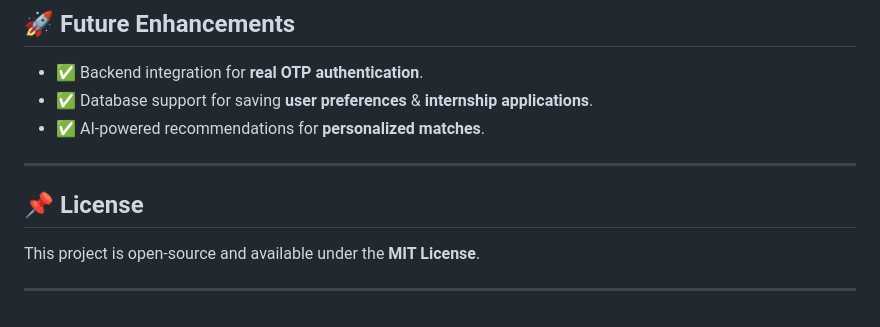
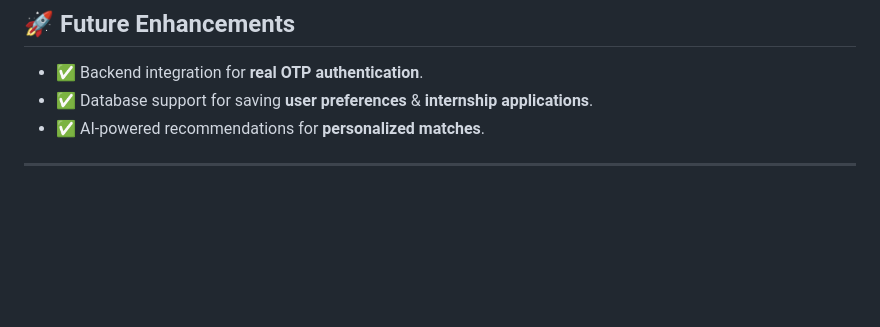
Before and after one commit to Ayush-delta/Recommendation-System, a Markdown page: README.md, the part around the change. GitHub-like rendering; blank space fills up the shorter version.

Commit message:
Update README.md
Changes made

```diff
--- a/README.md
+++ b/README.md
@@ -105,9 +105,3 @@ Simply open `index.html` in your web browser.
 - ✅ AI-powered recommendations for **personalized matches**.
 
 ---
-
-## 📌 License
-
-This project is open-source and available under the **MIT License**.
-
----
```
